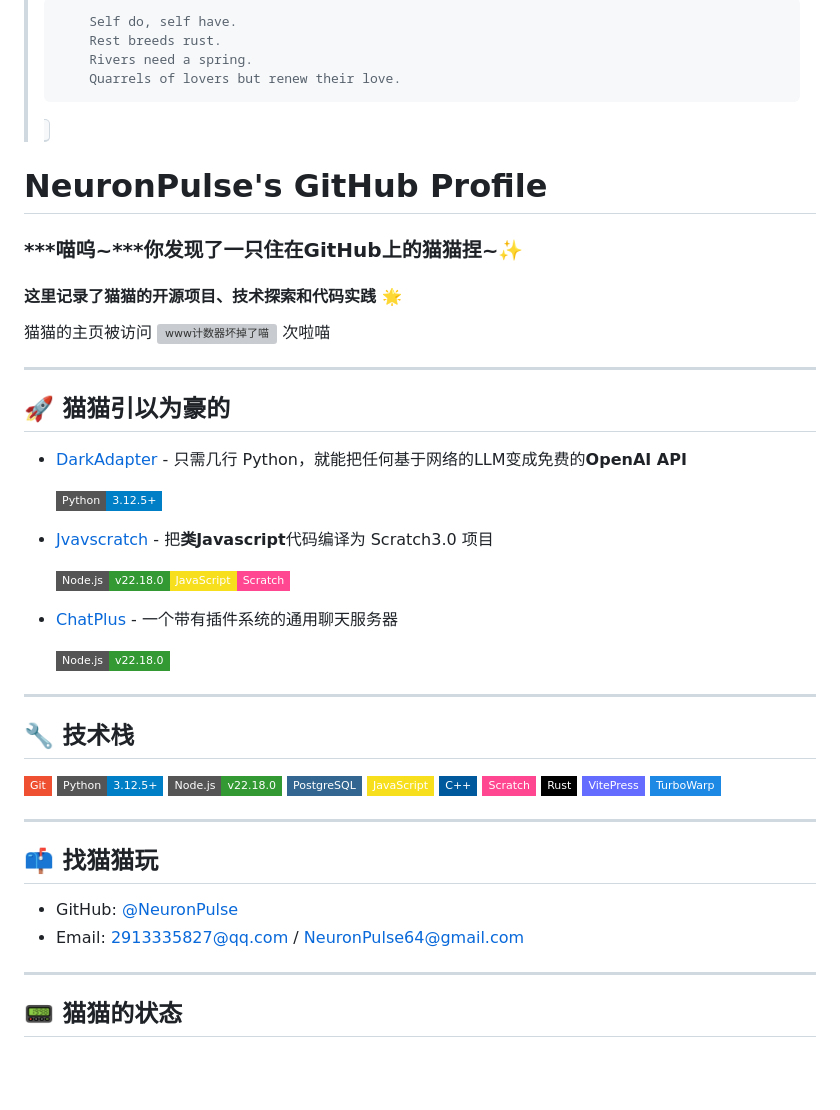
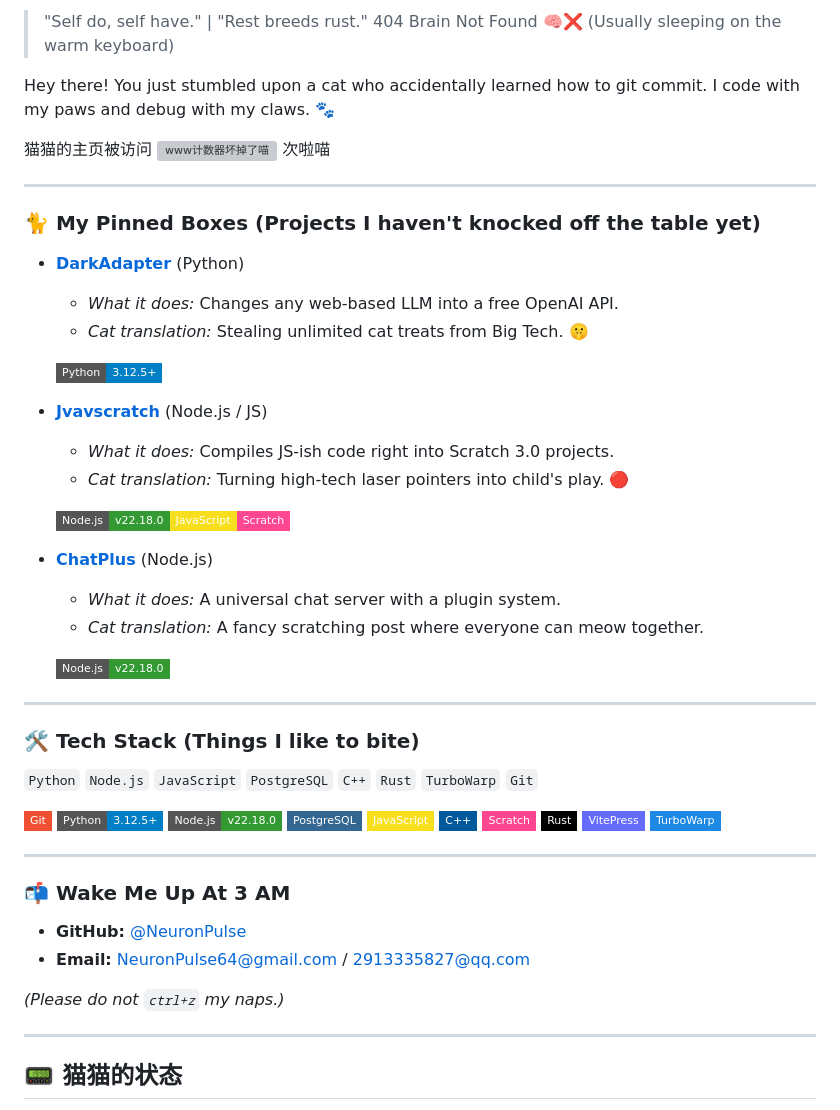
Before and after one commit to NeuronPulse/NeuronPulse, a Markdown page: README.md, the part around one of its changes. Rendered like a GitHub page; badges without logos; blank space fills up the shorter version; grey boxes are pictures that could not be loaded.

Commit message:
Rewrite README with new English content, preserve badges

```diff
--- a/README.md
+++ b/README.md
@@ -4,14 +2,8 @@
 
-        Self do, self have.
-        Rest breeds rust.
-        Rivers need a spring.
-        Quarrels of lovers but renew their love.
-  </kbd>
-</blockquote>
+> "Self do, self have." | "Rest breeds rust."
+> 404 Brain Not Found 🧠❌ (Usually sleeping on the warm keyboard)
 
-# NeuronPulse's GitHub Profile
-### ***喵呜~***你发现了一只住在GitHub上的猫猫捏~✨
-#### 这里记录了猫猫的开源项目、技术探索和代码实践 🌟
+Hey there! You just stumbled upon a cat who accidentally learned how to git commit. I code with my paws and debug with my claws. 🐾
 <p align="left">
   猫猫的主页被访问
   <img src="https://count.getloli.com/@NeuronPulse?name=NeuronPulse&theme=rule34&padding=7&offset=0&align=top&scale=1&pixelated=1&darkmode=auto" alt="www计数器坏掉了喵" />
@@ -20,38 +12,51 @@
 
 ---
 
-## 🚀 猫猫引以为豪的
-- [DarkAdapter](https://github.com/NeuronPulse/DarkAdapter) - 只需几行 Python，就能把任何基于网络的LLM变成免费的**OpenAI API**
+### 🐈 My Pinned Boxes (Projects I haven't knocked off the table yet)
 
-  ![Python](https://img.shields.io/badge/Python-3.12.5+-blue?style=flat-square&logo=python)
+*   **[DarkAdapter](https://github.com/NeuronPulse/DarkAdapter)** (Python)
+    *   *What it does:* Changes any web-based LLM into a free OpenAI API.
+    *   *Cat translation:* Stealing unlimited cat treats from Big Tech. 🤫
 
-- [Jvavscratch](https://github.com/Jvavscratch) - 把**类Javascript**代码编译为 Scratch3.0 项目
+    ![Python](https://img.shields.io/badge/Python-3.12.5+-blue?style=flat-square&logo=python)
 
-  ![Node.js](https://img.shields.io/badge/Node.js-v22.18.0-339933?style=flat-square&logo=node.js&logoColor=white)![JavaScript](https://img.shields.io/badge/JavaScript-F7DF1E?style=flat-square&logo=javascript&logoColor=black)![Scratch](https://img.shields.io/badge/Scratch-FF4791?style=flat-square&logo=scratch&logoColor=white)
+*   **[Jvavscratch](https://github.com/Jvavscratch)** (Node.js / JS)
+    *   *What it does:* Compiles JS-ish code right into Scratch 3.0 projects.
+    *   *Cat translation:* Turning high-tech laser pointers into child's play. 🔴
 
-- [ChatPlus](https://github.com/NeuronPulse/ChatPlus-Server) - 一个带有插件系统的通用聊天服务器
+    ![Node.js](https://img.shields.io/badge/Node.js-v22.18.0-339933?style=flat-square&logo=node.js&logoColor=white)![JavaScript](https://img.shields.io/badge/JavaScript-F7DF1E?style=flat-square&logo=javascript&logoColor=black)![Scratch](https://img.shields.io/badge/Scratch-FF4791?style=flat-square&logo=scratch&logoColor=white)
 
-  ![Node.js](https://img.shields.io/badge/Node.js-v22.18.0-339933?style=flat-square&logo=node.js&logoColor=white)
+*   **[ChatPlus](https://github.com/NeuronPulse/ChatPlus-Server)** (Node.js)
+    *   *What it does:* A universal chat server with a plugin system.
+    *   *Cat translation:* A fancy scratching post where everyone can meow together.
+
+    ![Node.js](https://img.shields.io/badge/Node.js-v22.18.0-339933?style=flat-square&logo=node.js&logoColor=white)
 
 ---
 
-## 🔧 技术栈
- ![Git](https://img.shields.io/badge/Git-F05032?style=flat-square&logo=git&logoColor=white)
- ![Python](https://img.shields.io/badge/Python-3.12.5+-blue?style=flat-square&logo=python)
- ![Node.js](https://img.shields.io/badge/Node.js-v22.18.0-339933?style=flat-square&logo=node.js&logoColor=white)
- ![PostgreSQL](https://img.shields.io/badge/PostgreSQL-336791?style=flat-square&logo=postgresql&logoColor=white)
- ![JavaScript](https://img.shields.io/badge/JavaScript-F7DF1E?style=flat-square&logo=javascript&logoColor=black)
- ![C++](https://img.shields.io/badge/C%2B%2B-00599C?style=flat-square&logo=cplusplus&logoColor=white)
- ![Scratch](https://img.shields.io/badge/Scratch-FF4791?style=flat-square&logo=scratch&logoColor=white)
- ![Rust](https://img.shields.io/badge/Rust-000000?style=flat-square&logo=rust&logoColor=white)
- ![VitePress](https://img.shields.io/badge/VitePress-646CFF?style=flat-square&logo=vitepress&logoColor=white)
- ![TurboWarp](https://img.shields.io/badge/TurboWarp-1E88E5?style=flat-square&logo=turbowarp&logoColor=white)
+### 🛠️ Tech Stack (Things I like to bite)
 
+`Python` `Node.js` `JavaScript` `PostgreSQL` `C++` `Rust` `TurboWarp` `Git`
+
+![Git](https://img.shields.io/badge/Git-F05032?style=flat-square&logo=git&logoColor=white)
+![Python](https://img.shields.io/badge/Python-3.12.5+-blue?style=flat-square&logo=python)
+![Node.js](https://img.shields.io/badge/Node.js-v22.18.0-339933?style=flat-square&logo=node.js&logoColor=white)
+![PostgreSQL](https://img.shields.io/badge/PostgreSQL-336791?style=flat-square&logo=postgresql&logoColor=white)
+![JavaScript](https://img.shields.io/badge/JavaScript-F7DF1E?style=flat-square&logo=javascript&logoColor=black)
+![C++](https://img.shields.io/badge/C%2B%2B-00599C?style=flat-square&logo=cplusplus&logoColor=white)
+![Scratch](https://img.shields.io/badge/Scratch-FF4791?style=flat-square&logo=scratch&logoColor=white)
+![Rust](https://img.shields.io/badge/Rust-000000?style=flat-square&logo=rust&logoColor=white)
+![VitePress](https://img.shields.io/badge/VitePress-646CFF?style=flat-square&logo=vitepress&logoColor=white)
+![TurboWarp](https://img.shields.io/badge/TurboWarp-1E88E5?style=flat-square&logo=turbowarp&logoColor=white)
 
 ---
-## 📫 找猫猫玩
-- GitHub: [@NeuronPulse](https://github.com/NeuronPulse)
-- Email: 2913335827@qq.com / NeuronPulse64@gmail.com
+
+### 📬 Wake Me Up At 3 AM
+
+*   **GitHub:** [@NeuronPulse](https://github.com)
+*   **Email:** NeuronPulse64@gmail.com / 2913335827@qq.com
+
+*(Please do not `ctrl+z` my naps.)*
 
 ---
 
```
Also changed, not shown: other parts of README.md (+1 -3 lines).
